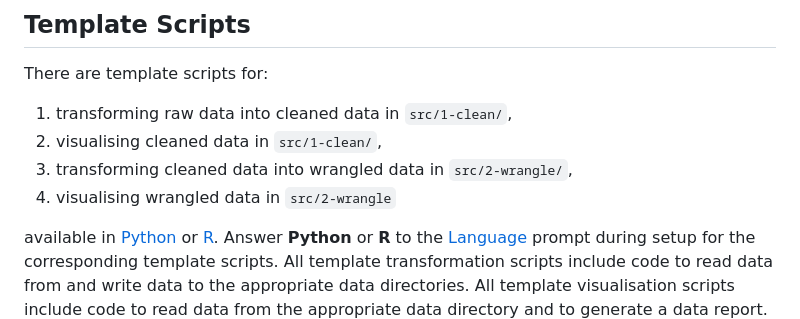
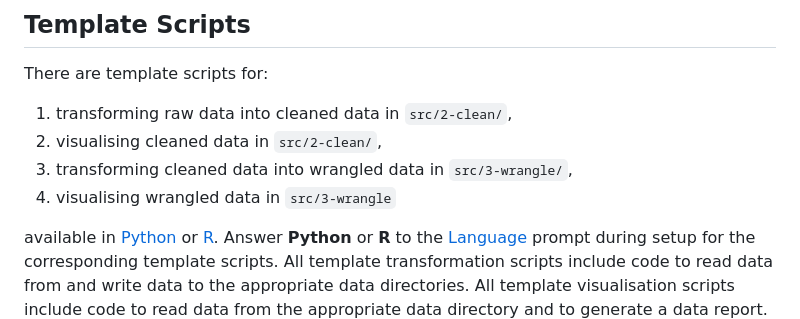
Before and after one commit to NICD-UK/project-template, a Markdown page: README.md, the part around the change. GitHub-like rendering.

Commit message:
Update README.md
Fixed naming error in README.md

```diff
--- a/README.md
+++ b/README.md
@@ -101,9 +101,9 @@ src/
 
 There are template scripts for:
 
-1. transforming raw data into cleaned data in `src/1-clean/`,
-2. visualising cleaned data in `src/1-clean/`,
-3. transforming cleaned data into wrangled data in `src/2-wrangle/`,
-4. visualising wrangled data in `src/2-wrangle`
+1. transforming raw data into cleaned data in `src/2-clean/`,
+2. visualising cleaned data in `src/2-clean/`,
+3. transforming cleaned data into wrangled data in `src/3-wrangle/`,
+4. visualising wrangled data in `src/3-wrangle`
 
 available in [Python](https://www.python.org) or [R](https://www.r-project.org). Answer **Python** or **R** to the [Language](#language) prompt during setup for the corresponding template scripts. All template transformation scripts include code to read data from and write data to the appropriate data directories. All template visualisation scripts include code to read data from the appropriate data directory and to generate a data report. There is also a template script for presenting data in `presentations/` available in [Quarto](https://quarto.org).
```
